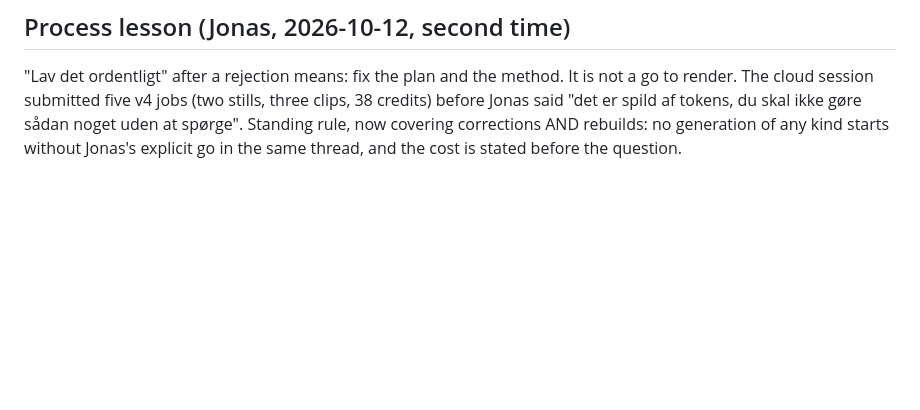
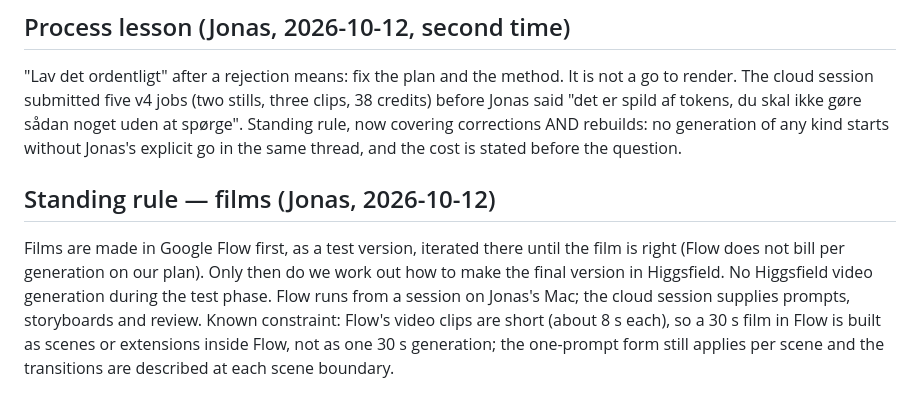
Before and after one commit to Jonas-smidt/frankly-os-site, a Markdown page: _lifestyle-film-prompts.md, the part around the change. Drawn GitHub-style; blank space fills up the shorter version.

Commit message:
Lab: standing rule — films are tested in Flow first, Higgsfield only for the final
Co-Authored-By: Claude Fable 5.1 <noreply@anthropic.com>
Claude-Session: https://claude.ai/code/session_01ThH8ZykBJxZFDMgFphrdm3

```diff
--- a/_lifestyle-film-prompts.md
+++ b/_lifestyle-film-prompts.md
@@ -295,3 +295,13 @@ render. The cloud session submitted five v4 jobs (two stills, three clips, 38 cr
 Jonas said "det er spild af tokens, du skal ikke gøre sådan noget uden at spørge". Standing rule,
 now covering corrections AND rebuilds: no generation of any kind starts without Jonas's explicit
 go in the same thread, and the cost is stated before the question.
+
+## Standing rule — films (Jonas, 2026-10-12)
+
+Films are made in Google Flow first, as a test version, iterated there until the film is right
+(Flow does not bill per generation on our plan). Only then do we work out how to make the final
+version in Higgsfield. No Higgsfield video generation during the test phase. Flow runs from a
+session on Jonas's Mac; the cloud session supplies prompts, storyboards and review.
+Known constraint: Flow's video clips are short (about 8 s each), so a 30 s film in Flow is built
+as scenes or extensions inside Flow, not as one 30 s generation; the one-prompt form still
+applies per scene and the transitions are described at each scene boundary.
```
